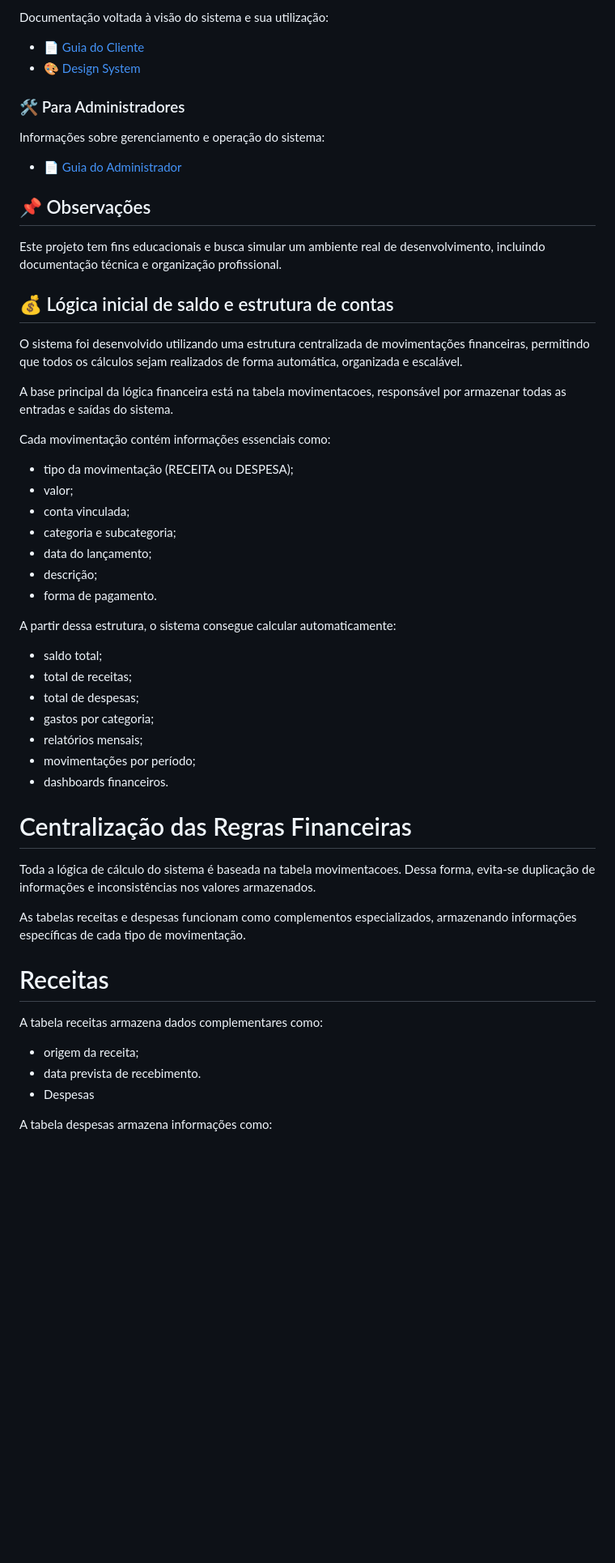
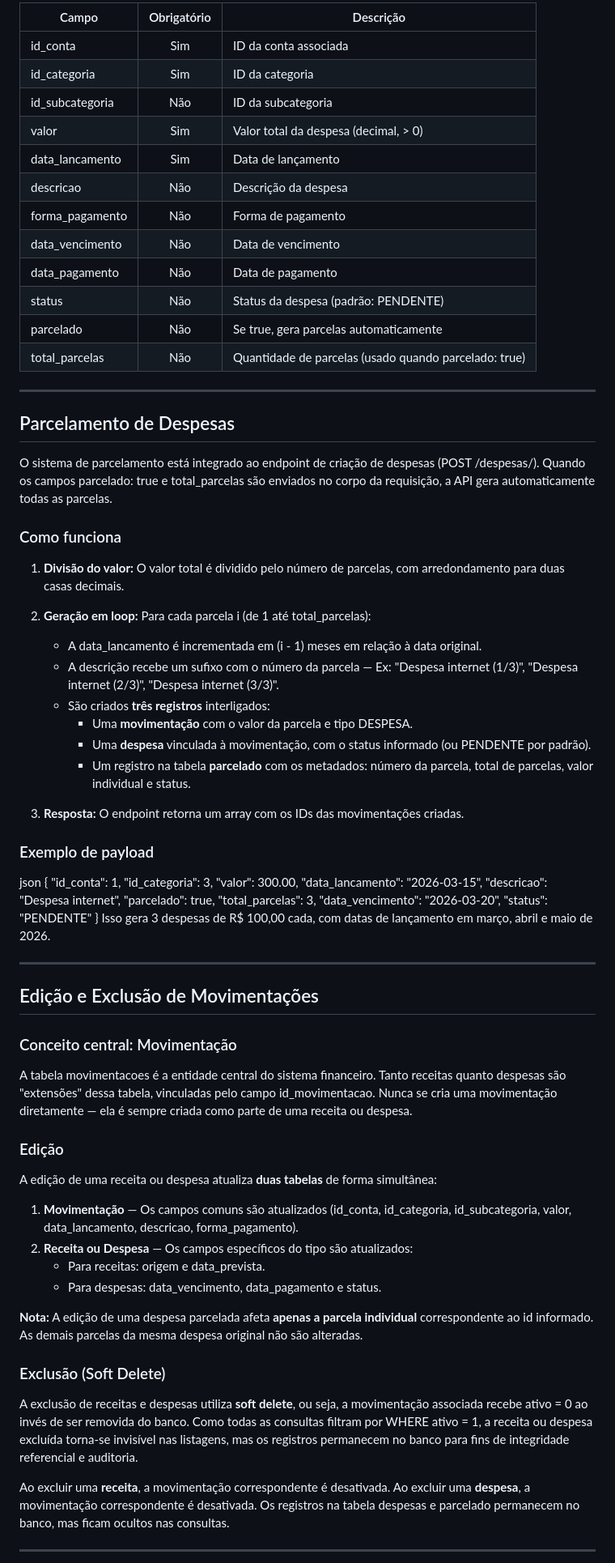
Before and after one commit to Junior-beet/Sistema-de-Gerenciamento-de-Receitas, a Markdown page: docs/README.md, the part around one of its changes. Shown at 81% size. GitHub-like rendering; blank space fills up the shorter version.

Commit message:
README das funcionalidades

```diff
--- a/docs/README.md
+++ b/docs/README.md
@@ -47,59 +64,79 @@ Contém informações técnicas para desenvolvimento e manutenção do sistema:
 
-Documentação voltada à visão do sistema e sua utilização:
+| Campo | Obrigatório | Descrição |
+|-------|:-----------:|-----------|
+| id_conta | Sim | ID da conta associada |
+| id_categoria | Sim | ID da categoria |
+| id_subcategoria | Não | ID da subcategoria |
+| valor | Sim | Valor total da despesa (decimal, > 0) |
+| data_lancamento | Sim | Data de lançamento |
+| descricao | Não | Descrição da despesa |
+| forma_pagamento | Não | Forma de pagamento |
+| data_vencimento | Não | Data de vencimento |
+| data_pagamento | Não | Data de pagamento |
+| status | Não | Status da despesa (padrão: PENDENTE) |
+| parcelado | Não | Se true, gera parcelas automaticamente |
+| total_parcelas | Não | Quantidade de parcelas (usado quando parcelado: true) |
 
-* 📄 [Guia do Cliente](./clientes.md)
-* 🎨 [Design System](./design-system.md)
+---
 
-### 🛠️ Para Administradores
+## Parcelamento de Despesas
 
-Informações sobre gerenciamento e operação do sistema:
+O sistema de parcelamento está integrado ao endpoint de criação de despesas (POST /despesas/). Quando os campos parcelado: true e total_parcelas são enviados no corpo da requisição, a API gera automaticamente todas as parcelas.
 
-* 📄 [Guia do Administrador](./administradores.md)
+### Como funciona
 
-## 📌 Observações
+1. **Divisão do valor:** O valor total é dividido pelo número de parcelas, com arredondamento para duas casas decimais.
+2. **Geração em loop:** Para cada parcela i (de 1 até total_parcelas):
+   - A data_lancamento é incrementada em (i - 1) meses em relação à data original.
+   - A descrição recebe um sufixo com o número da parcela — Ex: "Despesa internet (1/3)", "Despesa internet (2/3)", "Despesa internet (3/3)".
+   - São criados **três registros** interligados:
+     - Uma **movimentação** com o valor da parcela e tipo DESPESA.
+     - Uma **despesa** vinculada à movimentação, com o status informado (ou PENDENTE por padrão).
+     - Um registro na tabela **parcelado** com os metadados: número da parcela, total de parcelas, valor individual e status.
 
-Este projeto tem fins educacionais e busca simular um ambiente real de desenvolvimento, incluindo documentação técnica e organização profissional.
+3. **Resposta:** O endpoint retorna um array com os IDs das movimentações criadas.
 
-## 💰 Lógica inicial de saldo e estrutura de contas
+### Exemplo de payload
 
-O sistema foi desenvolvido utilizando uma estrutura centralizada de movimentações financeiras, permitindo que todos os cálculos sejam realizados de forma automática, organizada e escalável.
+json
+{
+  "id_conta": 1,
+  "id_categoria": 3,
+  "valor": 300.00,
+  "data_lancamento": "2026-03-15",
+  "descricao": "Despesa internet",
+  "parcelado": true,
+  "total_parcelas": 3,
+  "data_vencimento": "2026-03-20",
+  "status": "PENDENTE"
+}
+Isso gera 3 despesas de R$ 100,00 cada, com datas de lançamento em março, abril e maio de 2026.
 
-A base principal da lógica financeira está na tabela movimentacoes, responsável por armazenar todas as entradas e saídas do sistema.
+---
 
-Cada movimentação contém informações essenciais como:
+## Edição e Exclusão de Movimentações
 
-* tipo da movimentação (RECEITA ou DESPESA);
-* valor;
-* conta vinculada;
-* categoria e subcategoria;
-* data do lançamento;
-* descrição;
-* forma de pagamento.
+### Conceito central: Movimentação
 
-A partir dessa estrutura, o sistema consegue calcular automaticamente:
+A tabela movimentacoes é a entidade central do sistema financeiro. Tanto receitas quanto despesas são "extensões" dessa tabela, vinculadas pelo campo id_movimentacao. Nunca se cria uma movimentação diretamente — ela é sempre criada como parte de uma receita ou despesa.
 
-* saldo total;
-* total de receitas;
-* total de despesas;
-* gastos por categoria;
-* relatórios mensais;
-* movimentações por período;
-* dashboards financeiros.
+### Edição
 
-# Centralização das Regras Financeiras
+A edição de uma receita ou despesa atualiza **duas tabelas** de forma simultânea:
 
-Toda a lógica de cálculo do sistema é baseada na tabela movimentacoes.
-Dessa forma, evita-se duplicação de informações e inconsistências nos valores armazenados.
+1. **Movimentação** — Os campos comuns são atualizados (id_conta, id_categoria, id_subcategoria, valor, data_lancamento, descricao, forma_pagamento).
+2. **Receita ou Despesa** — Os campos específicos do tipo são atualizados:
+   - Para receitas: origem e data_prevista.
+   - Para despesas: data_vencimento, data_pagamento e status.
 
-As tabelas receitas e despesas funcionam como complementos especializados, armazenando informações específicas de cada tipo de movimentação.
+ **Nota:** A edição de uma despesa parcelada afeta **apenas a parcela individual** correspondente ao id informado. As demais parcelas da mesma despesa original não são alteradas.
 
-# Receitas
+### Exclusão (Soft Delete)
 
-A tabela receitas armazena dados complementares como:
+A exclusão de receitas e despesas utiliza **soft delete**, ou seja, a movimentação associada recebe ativo = 0 ao invés de ser removida do banco. Como todas as consultas filtram por WHERE ativo = 1, a receita ou despesa excluída torna-se invisível nas listagens, mas os registros permanecem no banco para fins de integridade referencial e auditoria.
 
-* origem da receita;
-* data prevista de recebimento.
-* Despesas
+Ao excluir uma **receita**, a movimentação correspondente é desativada.
+Ao excluir uma **despesa**, a movimentação correspondente é desativada. Os registros na tabela despesas e parcelado permanecem no banco, mas ficam ocultos nas consultas.
 
-A tabela despesas armazena informações como:
+---
 
```
Also changed, not shown: other parts of docs/README.md (+86 -78 lines).
